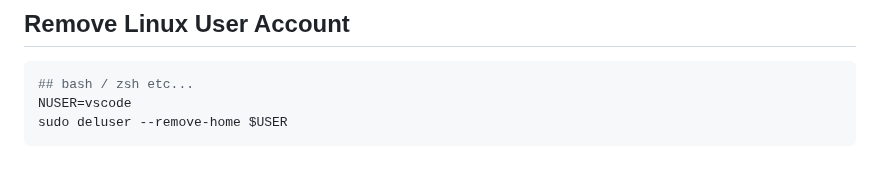
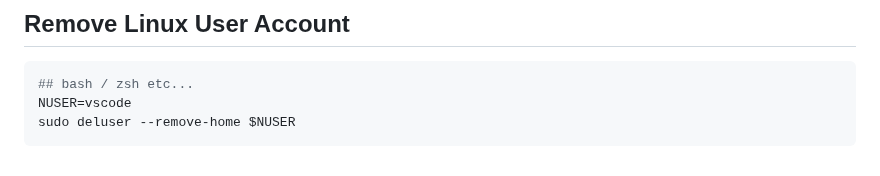
Before and after one commit to webstean/setup, a Markdown page: README.md, the part around the change. Drawn GitHub-style.

````diff
--- a/README.md
+++ b/README.md
@@ -109,5 +109,5 @@ echo -e '${NPASS}\n${NPASS}\n' | sudo passwd $NUSER
 ```shell
 ## bash / zsh etc...
 NUSER=vscode
-sudo deluser --remove-home $USER
+sudo deluser --remove-home $NUSER
 ```
````
